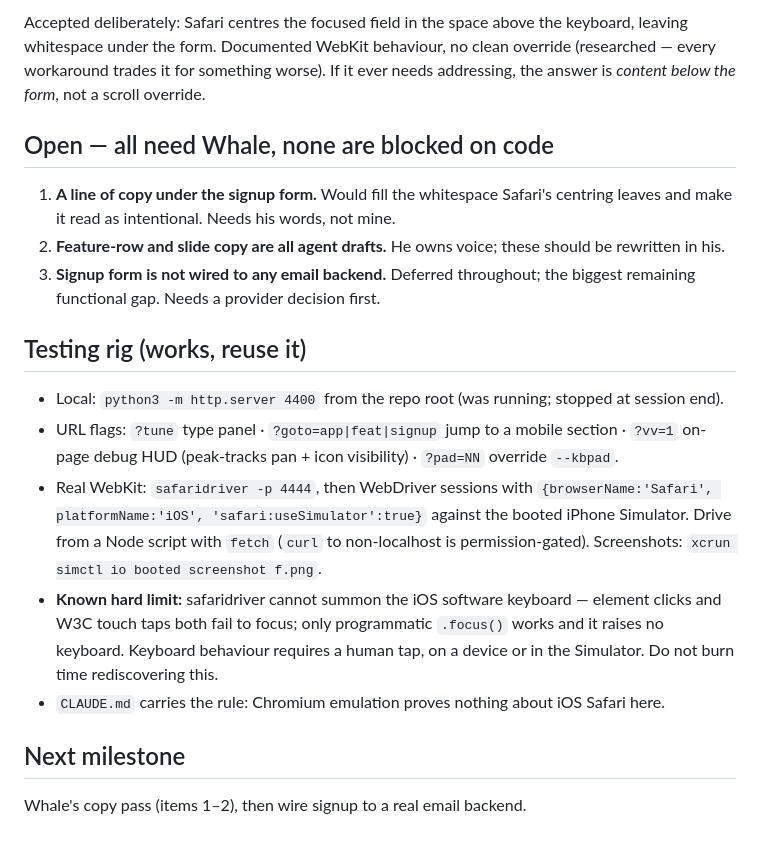
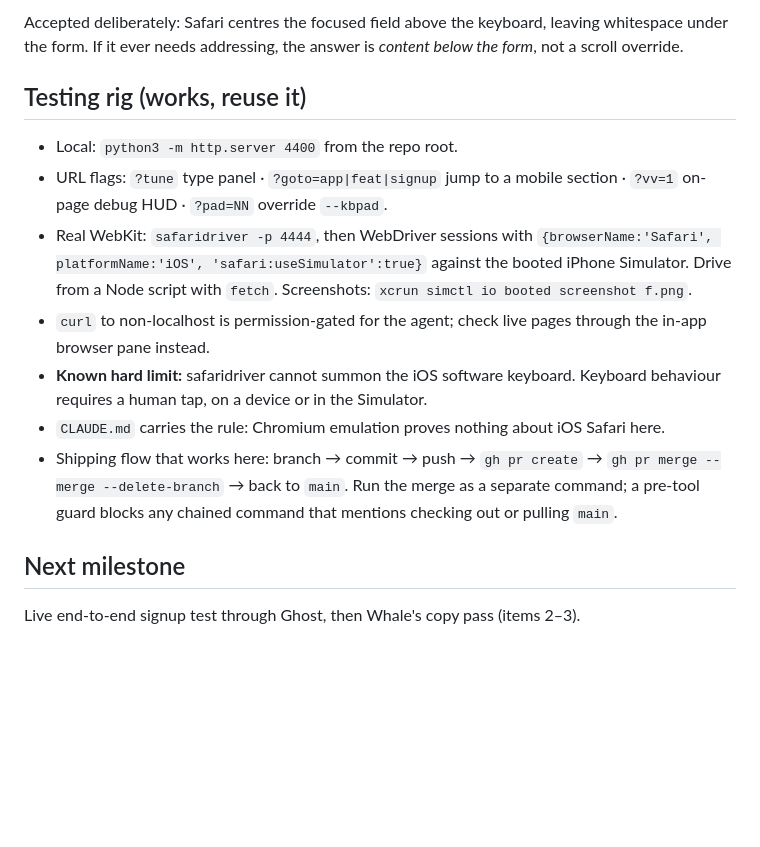
Before and after one commit to whale/buddy-site, a Markdown page: STATUS.md, the part around one of its changes. Rendered like a GitHub page; blank space fills up the shorter version.

```diff
--- a/STATUS.md
+++ b/STATUS.md
@@ -35,35 +72,26 @@ keyboard, viewport, or pinned-element code.
 
-Accepted deliberately: Safari centres the focused field in the space above the keyboard,
-leaving whitespace under the form. Documented WebKit behaviour, no clean override
-(researched — every workaround trades it for something worse). If it ever needs
-addressing, the answer is *content below the form*, not a scroll override.
-
-## Open — all need Whale, none are blocked on code
-
-1. **A line of copy under the signup form.** Would fill the whitespace Safari's centring
-   leaves and make it read as intentional. Needs his words, not mine.
-2. **Feature-row and slide copy are all agent drafts.** He owns voice; these should be
-   rewritten in his.
-3. **Signup form is not wired to any email backend.** Deferred throughout; the biggest
-   remaining functional gap. Needs a provider decision first.
+Accepted deliberately: Safari centres the focused field above the keyboard, leaving
+whitespace under the form. If it ever needs addressing, the answer is *content below the
+form*, not a scroll override.
 
 ## Testing rig (works, reuse it)
 
-- Local: `python3 -m http.server 4400` from the repo root (was running; stopped at
-  session end).
+- Local: `python3 -m http.server 4400` from the repo root.
 - URL flags: `?tune` type panel · `?goto=app|feat|signup` jump to a mobile section ·
-  `?vv=1` on-page debug HUD (peak-tracks pan + icon visibility) · `?pad=NN` override
-  `--kbpad`.
+  `?vv=1` on-page debug HUD · `?pad=NN` override `--kbpad`.
 - Real WebKit: `safaridriver -p 4444`, then WebDriver sessions with
   `{browserName:'Safari', platformName:'iOS', 'safari:useSimulator':true}` against the
-  booted iPhone Simulator. Drive from a Node script with `fetch` (`curl` to non-localhost
-  is permission-gated). Screenshots: `xcrun simctl io booted screenshot f.png`.
-- **Known hard limit:** safaridriver cannot summon the iOS software keyboard — element
-  clicks and W3C touch taps both fail to focus; only programmatic `.focus()` works and it
-  raises no keyboard. Keyboard behaviour requires a human tap, on a device or in the
-  Simulator. Do not burn time rediscovering this.
+  booted iPhone Simulator. Drive from a Node script with `fetch`. Screenshots:
+  `xcrun simctl io booted screenshot f.png`.
+- `curl` to non-localhost is permission-gated for the agent; check live pages through
+  the in-app browser pane instead.
+- **Known hard limit:** safaridriver cannot summon the iOS software keyboard. Keyboard
+  behaviour requires a human tap, on a device or in the Simulator.
 - `CLAUDE.md` carries the rule: Chromium emulation proves nothing about iOS Safari here.
+- Shipping flow that works here: branch → commit → push → `gh pr create` → `gh pr merge
+  --merge --delete-branch` → back to `main`. Run the merge as a separate command; a
+  pre-tool guard blocks any chained command that mentions checking out or pulling `main`.
 
 ## Next milestone
 
-Whale's copy pass (items 1–2), then wire signup to a real email backend.
+Live end-to-end signup test through Ghost, then Whale's copy pass (items 2–3).
```
Also changed, not shown: other parts of STATUS.md (+49 -12 lines).
